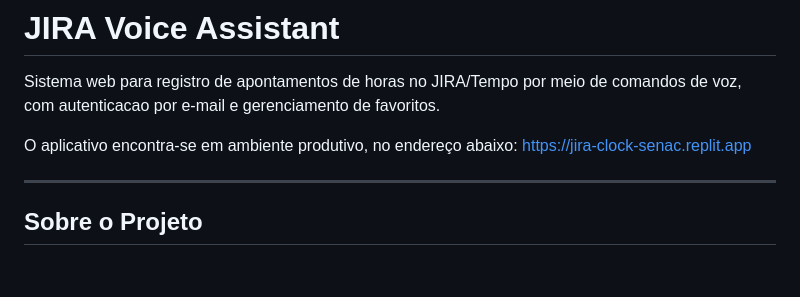
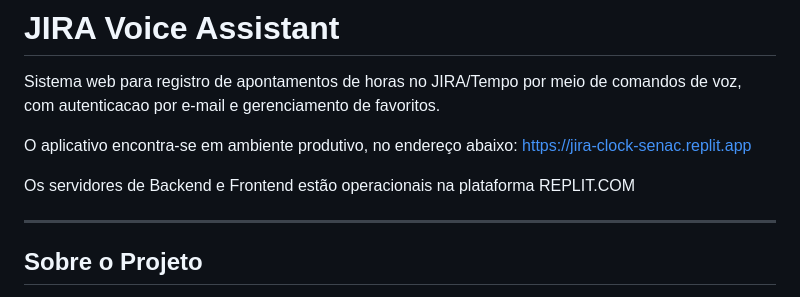
Before and after one commit to pfuuuuucci/JIRA-Clock---SENAC, a Markdown page: README.md, the part around the change. Drawn GitHub-style; blank space fills up the shorter version.

Commit message:
Update README with server operational details
Add information about backend and frontend servers.

```diff
--- a/README.md
+++ b/README.md
@@ -4,6 +4,8 @@ Sistema web para registro de apontamentos de horas no JIRA/Tempo por meio de com
 
 O aplicativo encontra-se em ambiente produtivo, no endereço abaixo:
 https://jira-clock-senac.replit.app
+
+Os servidores de Backend e Frontend estão operacionais na plataforma REPLIT.COM
 
 ---
 
```
